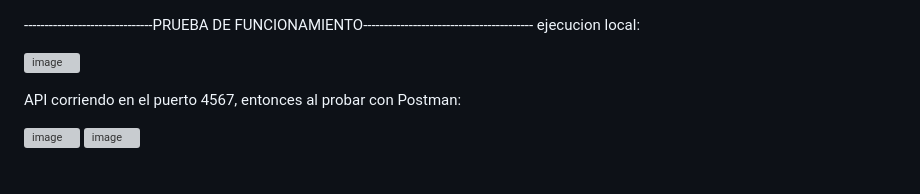
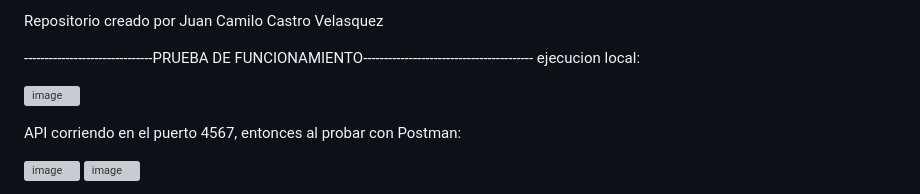
Before and after one commit to BlutLucifugeKrieger/aws-api-twitter, a Markdown page: README.md, the part around the change. Rendered like a GitHub page; grey boxes are pictures that could not be loaded.

```diff
--- a/README.md
+++ b/README.md
@@ -1,3 +1,6 @@
+
+Repositorio creado por Juan Camilo Castro Velasquez
+
 -------------------------------PRUEBA DE FUNCIONAMIENTO-----------------------------------------
 ejecucion local:
 
```
